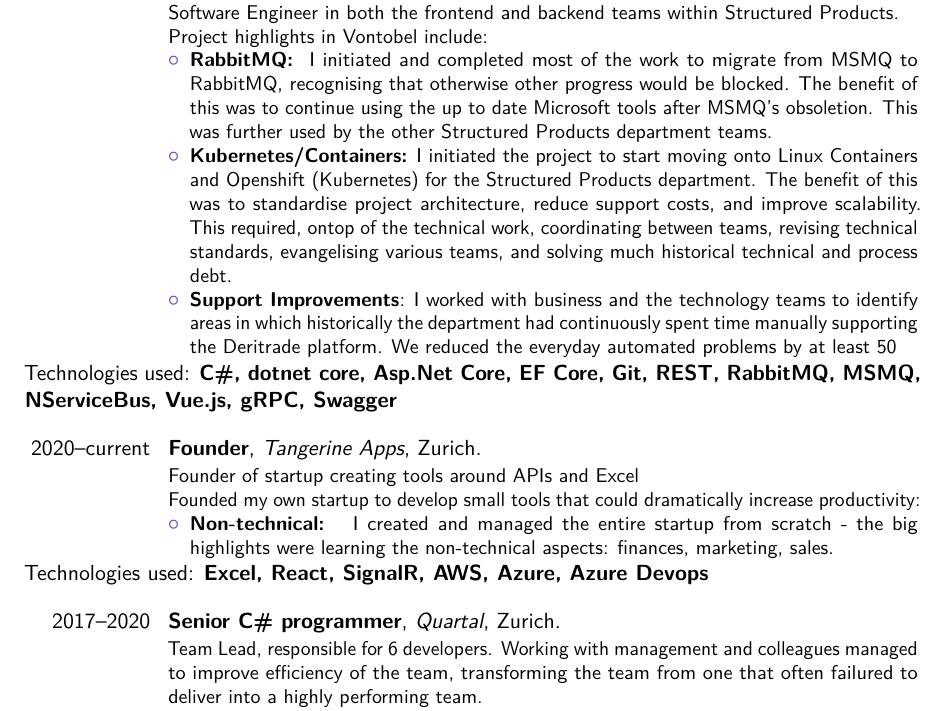
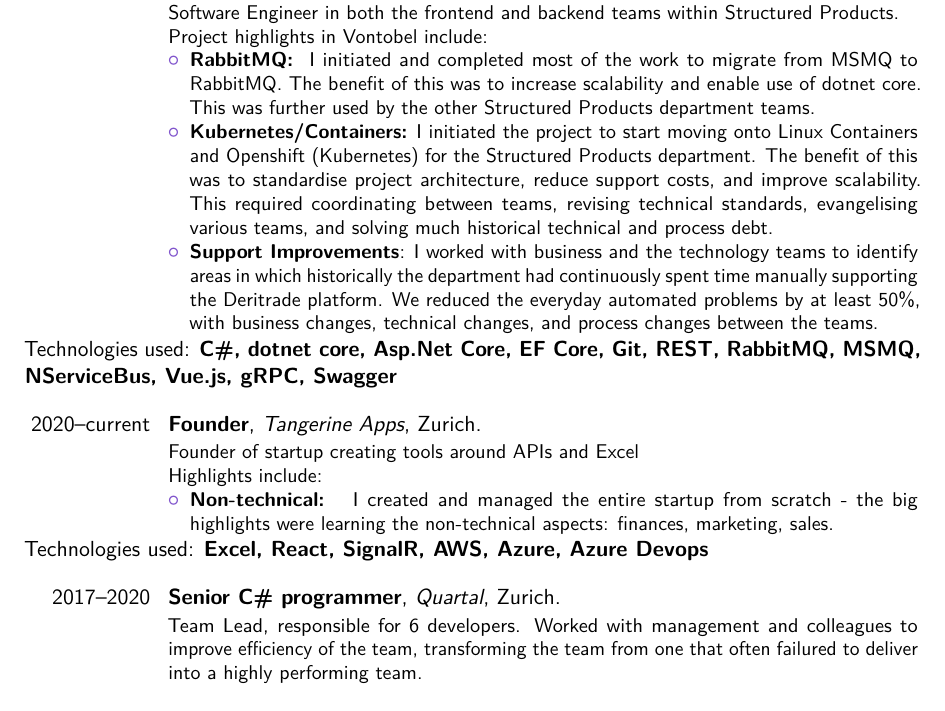
Before and after one commit to evolvedlight/curriculum-vitae, a LaTeX CV (cv.tex): part of page 1 of 2, cut so that both start at the same text. Compiled offline with pdfLaTeX.

Commit message:
Fix a number of problems

```diff
--- a/cv.tex
+++ b/cv.tex
@@ -49,22 +49,22 @@
 \cventry{2017--current}{Senior Software Engineer Deritrade}{Vontobel}{Zurich}{}{Software Engineer in both the frontend and backend teams within Structured Products. \newline{}%
 Project highlights in Vontobel include:%
 \begin{itemize}%
-\item \textbf{RabbitMQ: } I initiated and completed most of the work to migrate from MSMQ to RabbitMQ, recognising that otherwise other progress would be blocked. The benefit of this was to continue using the up to date Microsoft tools after MSMQ's obsoletion. This was further used by the other Structured Products department teams.
-\item \textbf{Kubernetes/Containers:} I initiated the project to start moving onto Linux Containers and Openshift (Kubernetes) for the Structured Products department. The benefit of this was to standardise project architecture, reduce support costs, and improve scalability. This required, ontop of the technical work, coordinating between teams, revising technical standards, evangelising various teams, and solving much historical technical and process debt.
-\item \textbf{Support Improvements}: I worked with business and the technology teams to identify areas in which historically the department had continuously spent time manually supporting the Deritrade platform. We reduced the everyday automated problems by at least 50%, with business changes, technical changes, and process changes between the teams.
+\item \textbf{RabbitMQ: } I initiated and completed most of the work to migrate from MSMQ to RabbitMQ. The benefit of this was to increase scalability and enable use of dotnet core. This was further used by the other Structured Products department teams.
+\item \textbf{Kubernetes/Containers:} I initiated the project to start moving onto Linux Containers and Openshift (Kubernetes) for the Structured Products department. The benefit of this was to standardise project architecture, reduce support costs, and improve scalability. This required coordinating between teams, revising technical standards, evangelising various teams, and solving much historical technical and process debt.
+\item \textbf{Support Improvements}: I worked with business and the technology teams to identify areas in which historically the department had continuously spent time manually supporting the Deritrade platform. We reduced the everyday automated problems by at least 50\%, with business changes, technical changes, and process changes between the teams.
 \end{itemize}}
 Technologies used: \textbf{C\#, dotnet core, Asp.Net Core, EF Core, Git, REST, RabbitMQ, MSMQ, NServiceBus, Vue.js, gRPC, Swagger}
 \newline
 
 \cventry{2020--current}{Founder}{Tangerine Apps}{Zurich}{}{Founder of startup creating tools around APIs and Excel \newline{}%
-Founded my own startup to develop small tools that could dramatically increase productivity:%
+Highlights include:%
 \begin{itemize}%
 \item \textbf{Non-technical: } I created and managed the entire startup from scratch - the big highlights were learning the non-technical aspects: finances, marketing, sales.
 \end{itemize}}
 Technologies used: \textbf{Excel, React, SignalR, AWS, Azure, Azure Devops}
 \newline
 
-\cventry{2017--2020}{Senior C\# programmer}{Quartal}{Zurich}{}{Team Lead, responsible for 6 developers. Working with management and colleagues managed to improve efficiency of the team, transforming the team from one that often failured to deliver into a highly performing team.\newline{}%
+\cventry{2017--2020}{Senior C\# programmer}{Quartal}{Zurich}{}{Team Lead, responsible for 6 developers. Worked with management and colleagues to improve efficiency of the team, transforming the team from one that often failured to deliver into a highly performing team.\newline{}%
 Project highlights in Quartal include:%
 \begin{itemize}%
 \item \textbf{Release Automation}: To allow us to release faster and with fewer errors, I took the existing release process and automated most of it into a single click. This replaced the highly manual process that required several team members previously;
```
